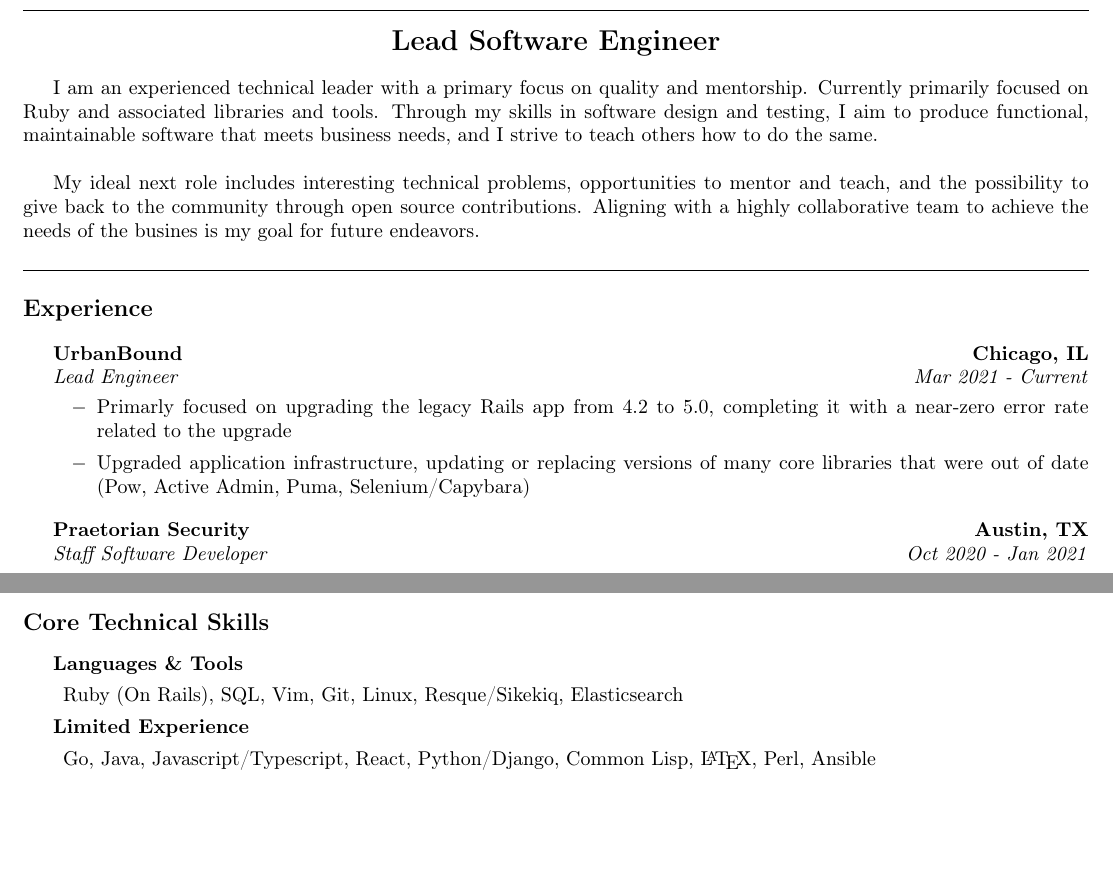
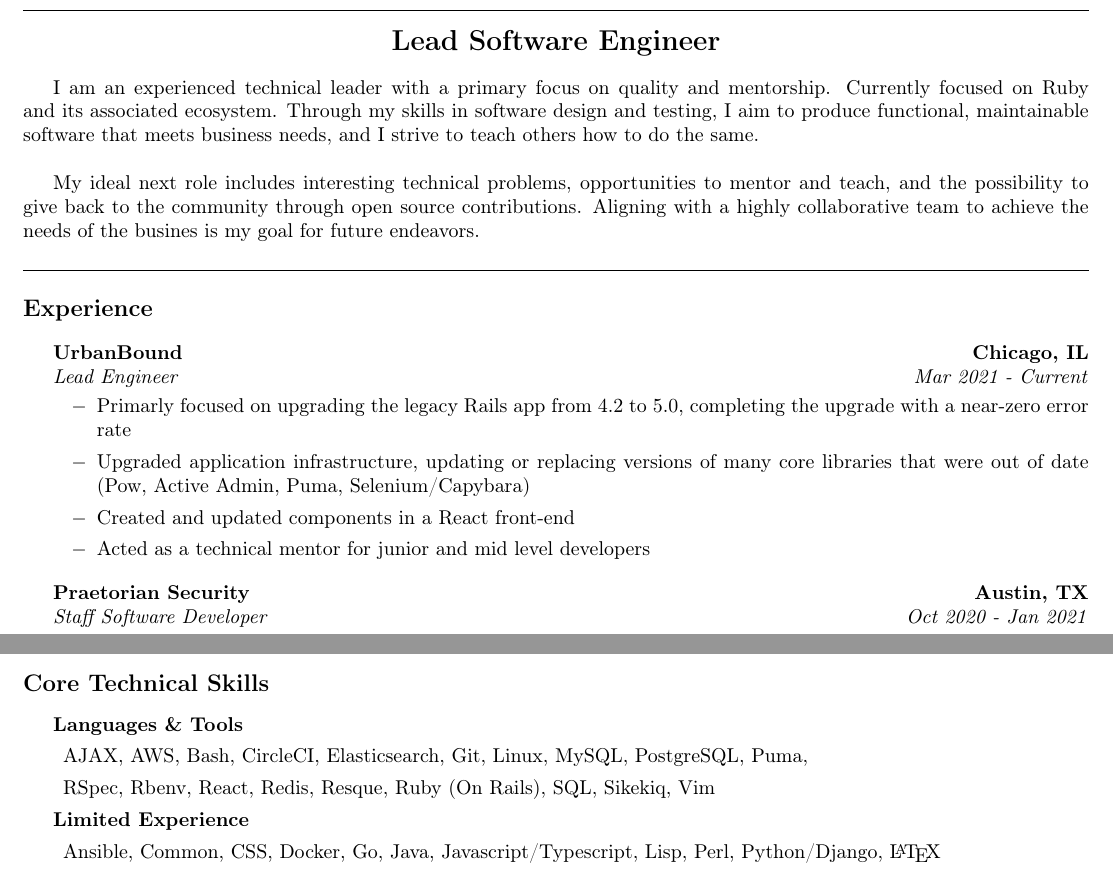
Before and after one commit to runningferret/resume, a LaTeX CV (resume.tex): two parts of pages 1 and 2 of 2, joined at a grey line, cut so that both start at the same text, the shorter picture padded with empty space. Compiled offline with pdfLaTeX.

Commit message:
Update some more awkward wording, add some more points to UB section. Update and add entries to technical skills, alphabatize

```diff
--- a/resume.tex
+++ b/resume.tex
@@ -30,7 +30,7 @@
 \begin{center}
   {\Large \textbf {Lead Software Engineer}}
 \end{center}
-\par I am an experienced technical leader with a primary focus on quality and mentorship. Currently primarily focused on Ruby and associated libraries and tools. Through my skills in software design and testing, I aim to produce functional, maintainable software that meets business needs, and I strive to teach others how to do the same.
+\par I am an experienced technical leader with a primary focus on quality and mentorship. Currently focused on Ruby and its associated ecosystem. Through my skills in software design and testing, I aim to produce functional, maintainable software that meets business needs, and I strive to teach others how to do the same.
 \noindent \mbox{}\\
 
 My ideal next role includes interesting technical problems, opportunities to mentor and teach, and the possibility to give back to the community through open source contributions. Aligning with a highly collaborative team to achieve the needs of the busines is my goal for future endeavors.
@@ -53,8 +53,10 @@
   \begin{itemize}
   \renewcommand{\labelitemi}{$-$}
   \vspace{-0.1in}
-    \item Primarly focused on upgrading the legacy Rails app from 4.2 to 5.0, completing it with a near-zero error rate related to the upgrade
+    \item Primarly focused on upgrading the legacy Rails app from 4.2 to 5.0, completing the upgrade with a near-zero error rate
     \item Upgraded application infrastructure, updating or replacing versions of many core libraries that were out of date (Pow, Active Admin, Puma, Selenium/Capybara)
+    \item Created and updated components in a React front-end
+    \item Acted as a technical mentor for junior and mid level developers
   \end{itemize}
 \end{indentsection}
 
@@ -176,9 +178,10 @@
 \begin{indentsection}{\parindent}
 \begin{description}
   \item[Languages \& Tools]
-  \item Ruby (On Rails), SQL, Vim, Git, Linux, Resque/Sikekiq, Elasticsearch
+  \item AJAX, AWS, Bash, CircleCI, Elasticsearch, Git, Linux, MySQL, PostgreSQL, Puma,
+  \item RSpec, Rbenv, React, Redis, Resque, Ruby (On Rails), SQL, Sikekiq, Vim
   \item[Limited Experience]
-  \item Go, Java, Javascript/Typescript, React, Python/Django, Common Lisp, \LaTeX, Perl, Ansible
+  \item Ansible, Common, CSS, Docker, Go, Java, Javascript/Typescript, Lisp, Perl, Python/Django, \LaTeX
 \end{description}
 \end{indentsection}
 \end{document}
```
Also changed, not shown: resume.pdf.
